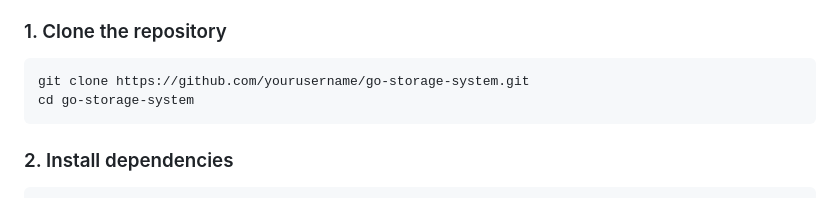
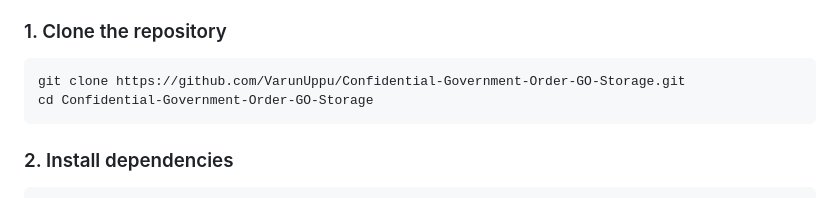
Before and after one commit to VarunUppu/Confidential-Government-Order-GO-Storage, a Markdown page: README.md, the part around the change. Rendered like a GitHub page.

Commit message:
Update repository clone instructions in README

````diff
--- a/README.md
+++ b/README.md
@@ -104,8 +104,8 @@ GO_Storage_System_Redesigned/
 ### 1. Clone the repository
 
 ```bash
-git clone https://github.com/yourusername/go-storage-system.git
-cd go-storage-system
+git clone https://github.com/VarunUppu/Confidential-Government-Order-GO-Storage.git
+cd Confidential-Government-Order-GO-Storage
 ```
 
 ### 2. Install dependencies
````
